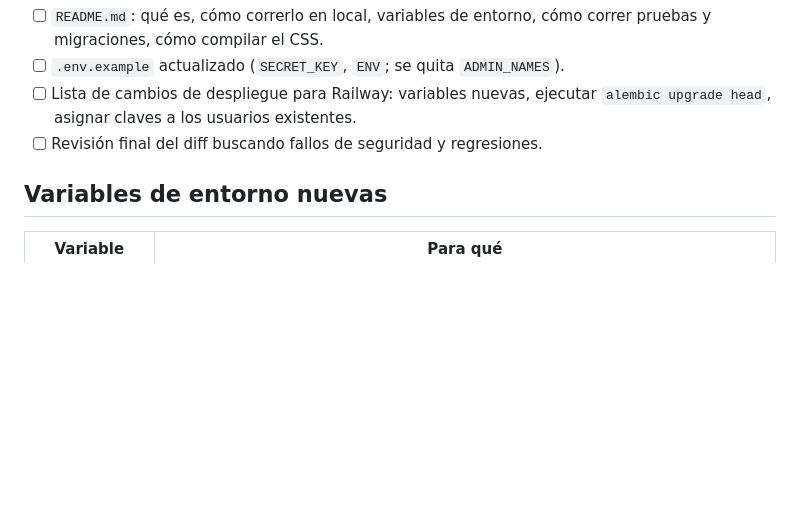
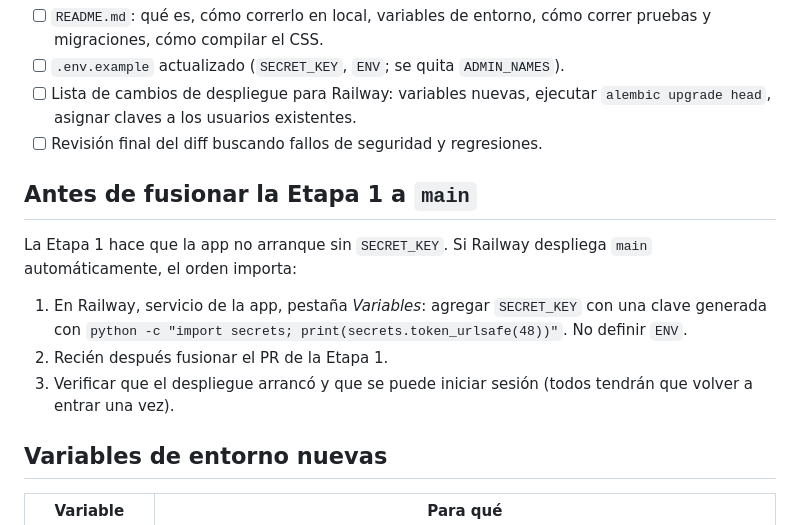
Before and after one commit to warami92rez/refugio-app, a Markdown page: docs/PLAN_BASE.md, the part around the change. Drawn GitHub-style; blank space fills up the shorter version.

Commit message:
Plan: pasos previos a fusionar la Etapa 1
Co-Authored-By: Claude Sonnet 5.5 <noreply@anthropic.com>
Claude-Session: https://claude.ai/code/session_019eu3qcGrAYMCipfa7mzat4

```diff
--- a/docs/PLAN_BASE.md
+++ b/docs/PLAN_BASE.md
@@ -97,6 +97,14 @@ Mejoras:
 - [ ] Lista de cambios de despliegue para Railway: variables nuevas, ejecutar `alembic upgrade head`, asignar claves a los usuarios existentes.
 - [ ] Revisión final del diff buscando fallos de seguridad y regresiones.
 
+## Antes de fusionar la Etapa 1 a `main`
+
+La Etapa 1 hace que la app no arranque sin `SECRET_KEY`. Si Railway despliega `main` automáticamente, el orden importa:
+
+1. En Railway, servicio de la app, pestaña *Variables*: agregar `SECRET_KEY` con una clave generada con `python -c "import secrets; print(secrets.token_urlsafe(48))"`. No definir `ENV`.
+2. Recién después fusionar el PR de la Etapa 1.
+3. Verificar que el despliegue arrancó y que se puede iniciar sesión (todos tendrán que volver a entrar una vez).
+
 ## Variables de entorno nuevas
 
 | Variable | Para qué |
```
